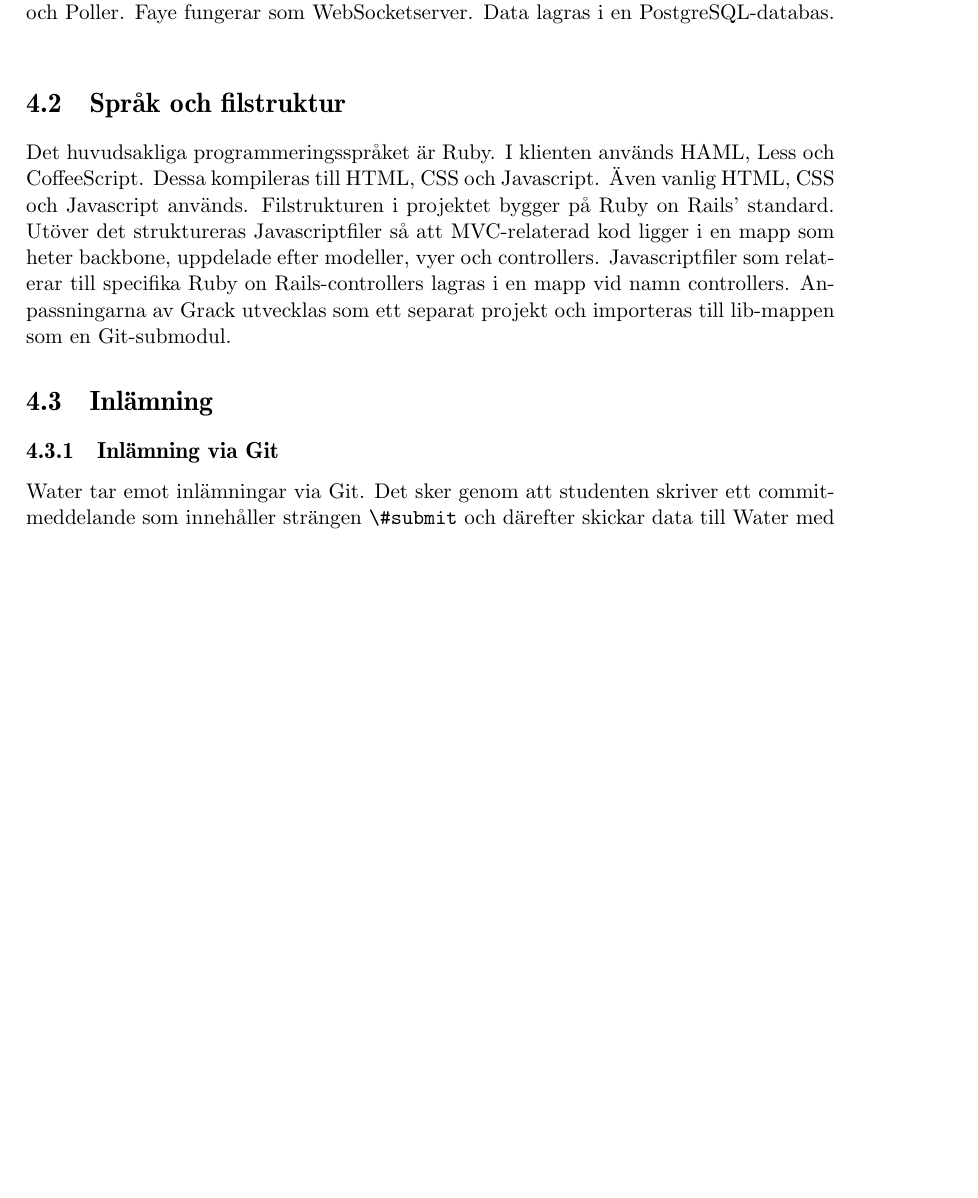
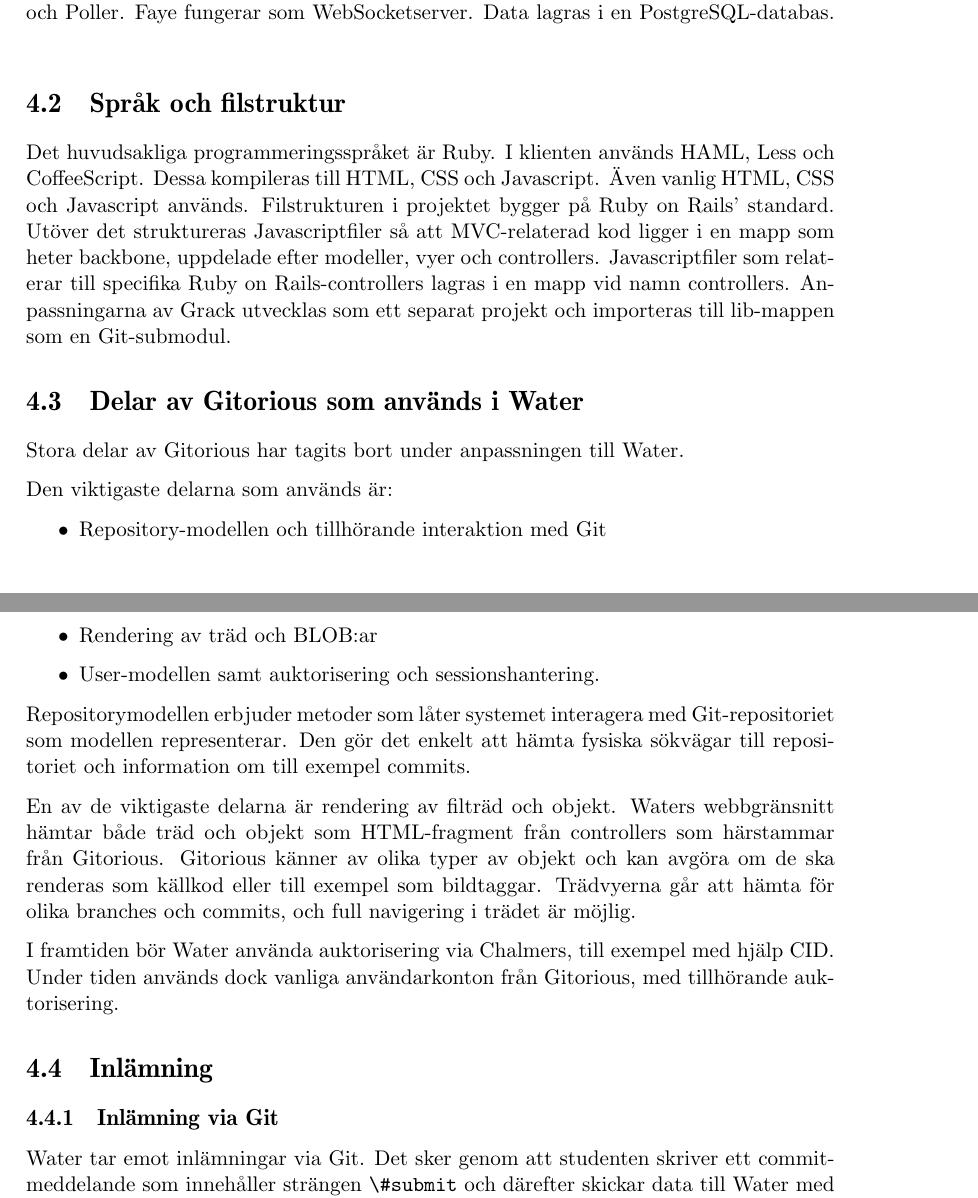
Before and after one commit to water/resources, a LaTeX thesis (report/main.tex, which reads report/include/design/gitorious.tex): part of page 33 of 39 before the commit and two parts of pages 33 and 34 of 40 after it, the two joined at a grey line, cut so that both start at the same text, the shorter picture padded with empty space. Compiled offline with pdfLaTeX.

Commit message:
Implement Gitorious

```diff
--- a/report/include/design/gitorious.tex
+++ b/report/include/design/gitorious.tex
@@ -0,0 +1,16 @@
+\section{Delar av Gitorious som används i Water}
+Stora delar av Gitorious har tagits bort under anpassningen till Water.
+
+Den viktigaste delarna som används är:
+\begin{itemize}
+  \item Repository-modellen och tillhörande interaktion med Git
+  \item Rendering av träd och BLOB:ar
+  \item User-modellen samt auktorisering och sessionshantering.
+\end{itemize}
+
+Repositorymodellen erbjuder metoder som låter systemet interagera med Git-repositoriet som modellen representerar. Den gör det enkelt att hämta fysiska sökvägar till repositoriet och information om till exempel commits.
+
+En av de viktigaste delarna är rendering av filträd och objekt. Waters webbgränsnitt hämtar både träd och objekt som HTML-fragment från controllers som härstammar från Gitorious.
+Gitorious känner av olika typer av objekt och kan avgöra om de ska renderas som källkod eller till exempel som bildtaggar. Trädvyerna går att hämta för olika branches och commits, och full navigering i trädet är möjlig.
+
+I framtiden bör Water använda auktorisering via Chalmers, till exempel med hjälp CID. Under tiden används dock vanliga användarkonton från Gitorious, med tillhörande auktorisering.
```
Also changed, not shown: report/include/design/inlamning.tex (+8 -7 lines), 1 other file.
